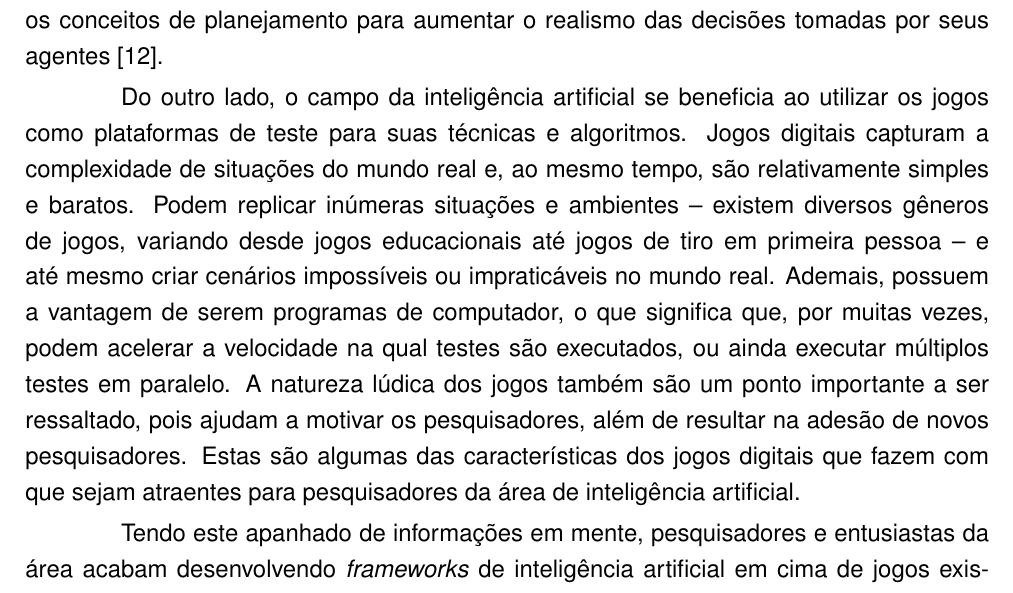
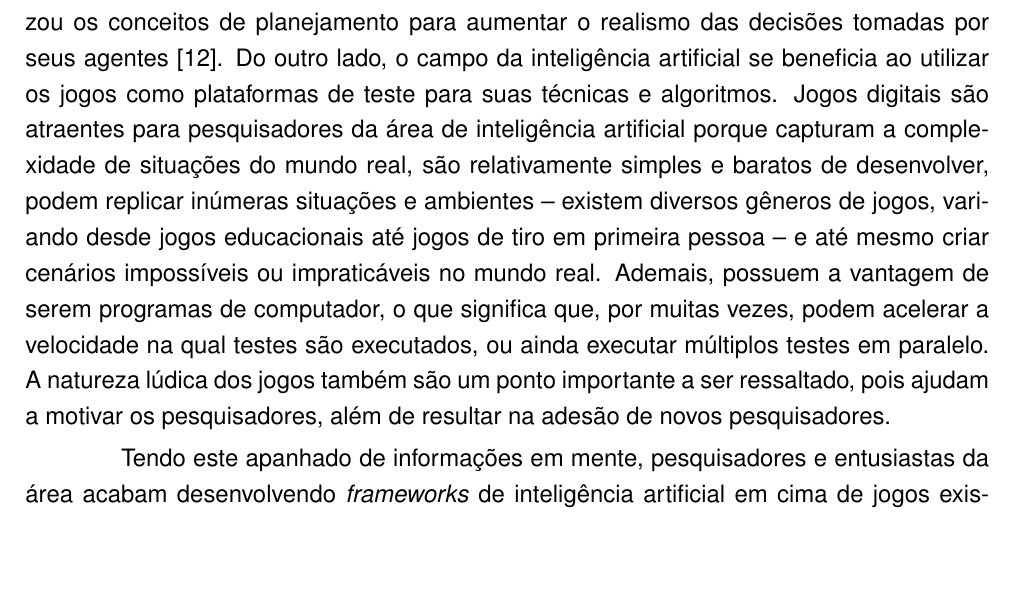
Before and after one commit to famw/proposal, a LaTeX thesis (proposal.tex, which reads chapters/lit-review.tex): part of page 10 of 25, cut so that both start at the same text, the shorter picture padded with empty space. Compiled offline with pdfLaTeX.

Commit message:
Fix section about Game AI Competitions

```diff
--- a/chapters/lit-review.tex
+++ b/chapters/lit-review.tex
@@ -90,5 +83 @@ técnicas na seção \ref{section:agents}}  para ditar o comportamento de alguns
-seus personagens \cite{TOPAIGAMES}.  Já o jogo \textbf{F.E.A.R}, da
-desenvolvedora \textit{Monolith Productions}, utilizou os conceitos de
-planejamento para aumentar o realismo das decisões tomadas por seus agentes
-\cite{FEARPLANNING}.
 
@@ -95,17 +90,19 @@ planejamento para aumentar o realismo das decisões tomadas por seus agentes
+\ref{section:agents}}  para ditar o comportamento de alguns seus personagens
+\cite{TOPAIGAMES}.  Já o jogo \textbf{F.E.A.R}, da desenvolvedora
+\textit{Monolith Productions}, utilizou os conceitos de planejamento para
+aumentar o realismo das decisões tomadas por seus agentes \cite{FEARPLANNING}.
 Do outro lado, o campo da inteligência artificial se beneficia ao utilizar os
 jogos como plataformas de teste para suas técnicas e algoritmos. Jogos digitais
-capturam a complexidade de situações do mundo real e, ao mesmo tempo, são
-relativamente simples e baratos. Podem replicar inúmeras situações e ambientes
--- existem diversos gêneros de jogos, variando desde jogos educacionais até
-jogos de tiro em primeira pessoa -- e até mesmo criar cenários impossíveis ou
-impraticáveis no mundo real. Ademais, possuem a vantagem de serem programas de
-computador, o que significa que, por muitas vezes, podem acelerar a velocidade
-na qual testes são executados, ou ainda executar múltiplos testes em paralelo.
-A natureza lúdica dos jogos também são um ponto importante a ser ressaltado,
-pois ajudam a motivar os pesquisadores, além de resultar na adesão de novos
-pesquisadores.  Estas são algumas das características dos jogos digitais que
-fazem com que sejam atraentes para pesquisadores da área de inteligência
-artificial.
+são atraentes para pesquisadores da área de inteligência artificial porque
+capturam a complexidade de situações do mundo real, são relativamente simples e
+baratos de desenvolver, podem replicar inúmeras situações e ambientes -- existem
+diversos gêneros de jogos, variando desde jogos educacionais até jogos de tiro
+em primeira pessoa -- e até mesmo criar cenários impossíveis ou impraticáveis no
+mundo real. Ademais, possuem a vantagem de serem programas de computador, o que
+significa que, por muitas vezes, podem acelerar a velocidade na qual testes são
+executados, ou ainda executar múltiplos testes em paralelo. A natureza lúdica
+dos jogos também são um ponto importante a ser ressaltado, pois ajudam a motivar
+os pesquisadores, além de resultar na adesão de novos pesquisadores.
 
 Tendo este apanhado de informações em mente, pesquisadores e entusiastas da área
 acabam desenvolvendo \textit{frameworks} de inteligência artificial em cima de
```
Also changed, not shown: chapters/lit-review.tex (13 more changed lines).
